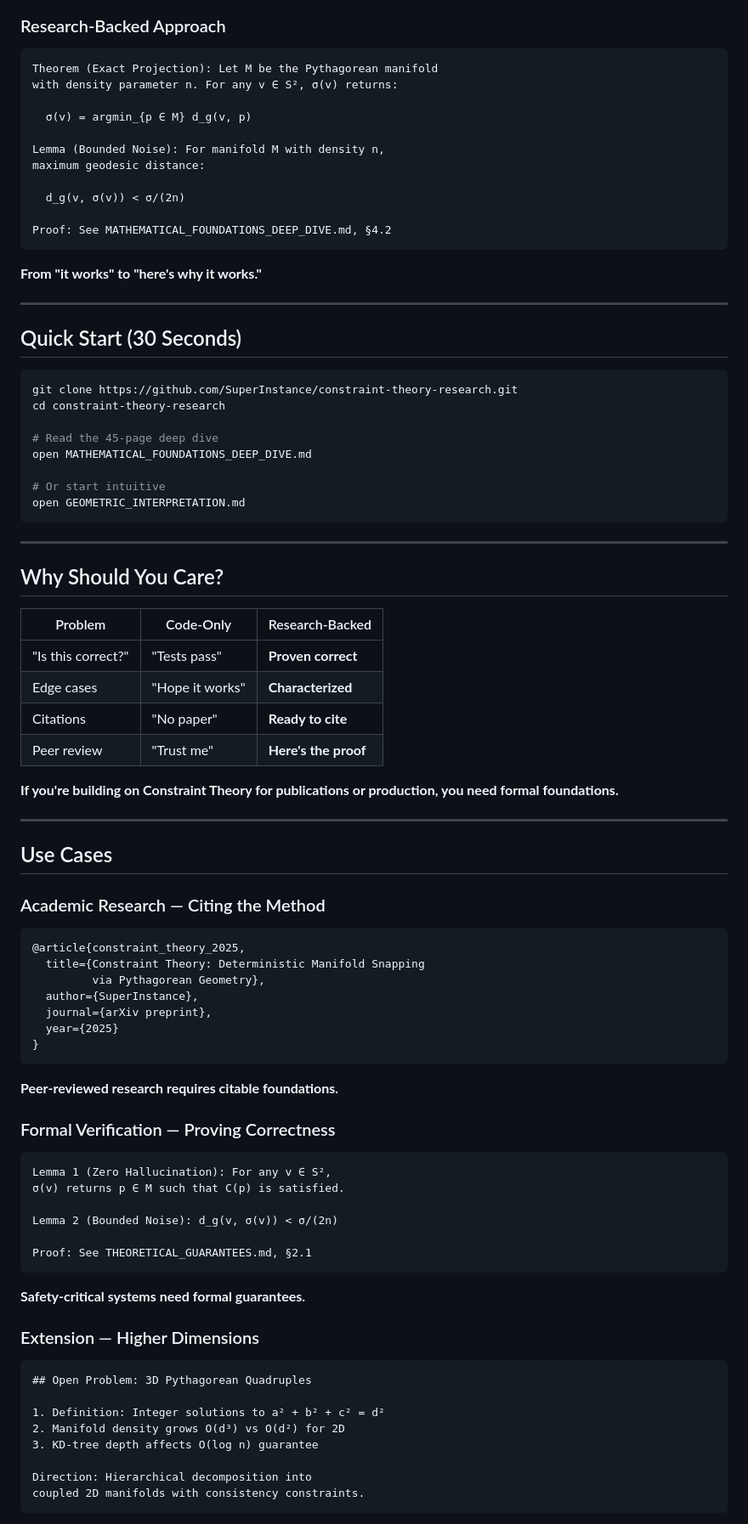
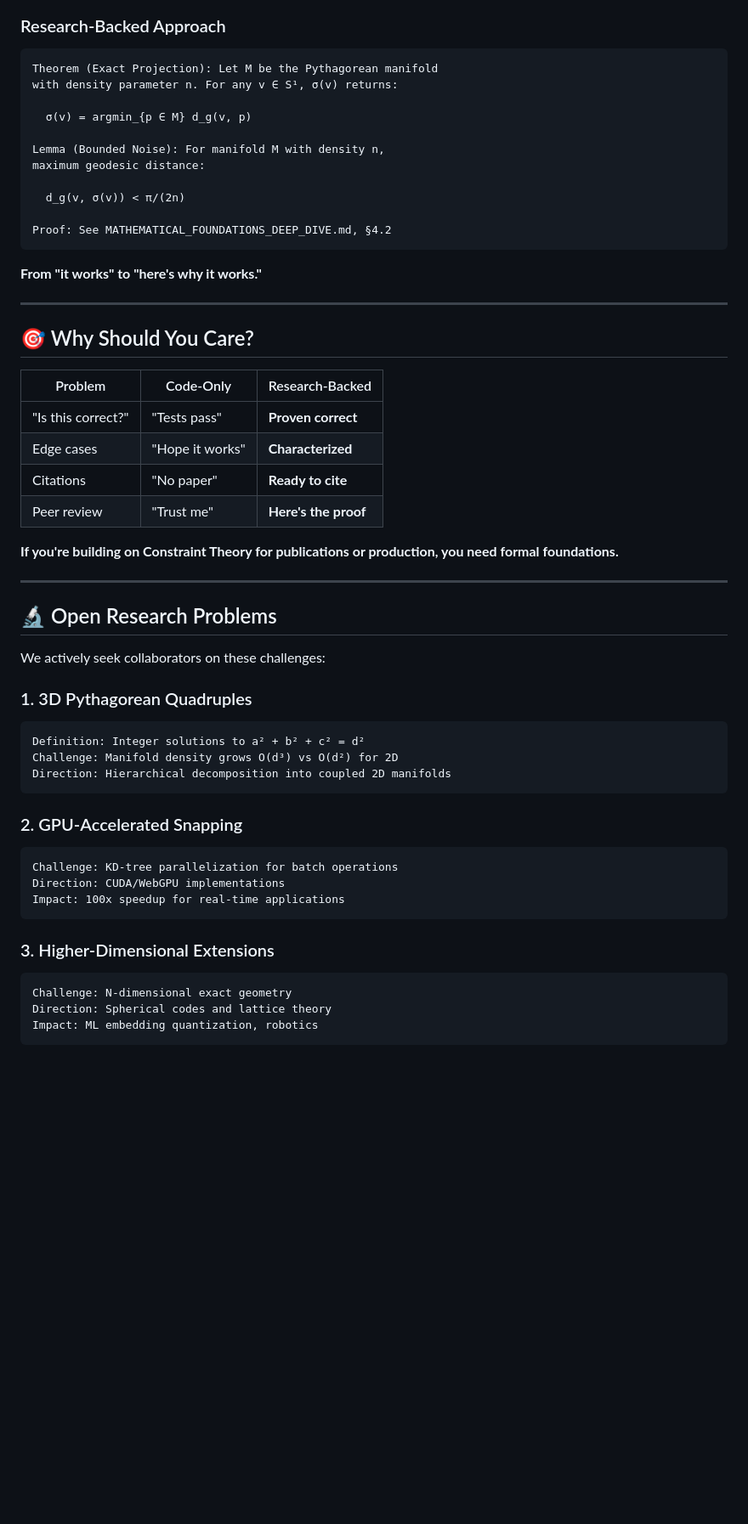
Before and after one commit to SuperInstance/constraint-theory-research, a Markdown page: README.md, the part around one of its changes. Shown at 85% size. Rendered like a GitHub page; blank space fills up the shorter version.

````diff
--- a/README.md
+++ b/README.md
@@ -58,14 +91,14 @@ let (snapped, noise) = snap(&manifold, [x, y]);
 
 ```latex
 Theorem (Exact Projection): Let M be the Pythagorean manifold
-with density parameter n. For any v ∈ S², σ(v) returns:
+with density parameter n. For any v ∈ S¹, σ(v) returns:
 
   σ(v) = argmin_{p ∈ M} d_g(v, p)
 
 Lemma (Bounded Noise): For manifold M with density n,
 maximum geodesic distance:
 
-  d_g(v, σ(v)) < σ/(2n)
+  d_g(v, σ(v)) < π/(2n)
 
 Proof: See MATHEMATICAL_FOUNDATIONS_DEEP_DIVE.md, §4.2
 ```
@@ -74,22 +107,7 @@ Proof: See MATHEMATICAL_FOUNDATIONS_DEEP_DIVE.md, §4.2
 
 ---
 
-## Quick Start (30 Seconds)
-
-```bash
-git clone https://github.com/SuperInstance/constraint-theory-research.git
-cd constraint-theory-research
-
-# Read the 45-page deep dive
-open MATHEMATICAL_FOUNDATIONS_DEEP_DIVE.md
-
-# Or start intuitive
-open GEOMETRIC_INTERPRETATION.md
-```
-
----
-
-## Why Should You Care?
+## 🎯 Why Should You Care?
 
 | Problem | Code-Only | Research-Backed |
 |---------|-----------|-----------------|
@@ -102,45 +120,28 @@ open GEOMETRIC_INTERPRETATION.md
 
 ---
 
-## Use Cases
+## 🔬 Open Research Problems
 
-### Academic Research — Citing the Method
+We actively seek collaborators on these challenges:
 
-```bibtex
-@article{constraint_theory_2025,
-  title={Constraint Theory: Deterministic Manifold Snapping
-         via Pythagorean Geometry},
-  author={SuperInstance},
-  journal={arXiv preprint},
-  year={2025}
-}
+### 1. 3D Pythagorean Quadruples
+```
+Definition: Integer solutions to a² + b² + c² = d²
+Challenge: Manifold density grows O(d³) vs O(d²) for 2D
+Direction: Hierarchical decomposition into coupled 2D manifolds
 ```
 
-**Peer-reviewed research requires citable foundations.**
-
-### Formal Verification — Proving Correctness
-
+### 2. GPU-Accelerated Snapping
 ```
-Lemma 1 (Zero Hallucination): For any v ∈ S²,
-σ(v) returns p ∈ M such that C(p) is satisfied.
-
-Lemma 2 (Bounded Noise): d_g(v, σ(v)) < σ/(2n)
-
-Proof: See THEORETICAL_GUARANTEES.md, §2.1
+Challenge: KD-tree parallelization for batch operations
+Direction: CUDA/WebGPU implementations
+Impact: 100x speedup for real-time applications
 ```
 
-**Safety-critical systems need formal guarantees.**
-
-### Extension — Higher Dimensions
-
-```markdown
-## Open Problem: 3D Pythagorean Quadruples
-
-1. Definition: Integer solutions to a² + b² + c² = d²
-2. Manifold density grows O(d³) vs O(d²) for 2D
-3. KD-tree depth affects O(log n) guarantee
-
-Direction: Hierarchical decomposition into
-coupled 2D manifolds with consistency constraints.
+### 3. Higher-Dimensional Extensions
+```
+Challenge: N-dimensional exact geometry
+Direction: Spherical codes and lattice theory
+Impact: ML embedding quantization, robotics
 ```
 
````
Also changed, not shown: other parts of README.md (+116 -186 lines).
